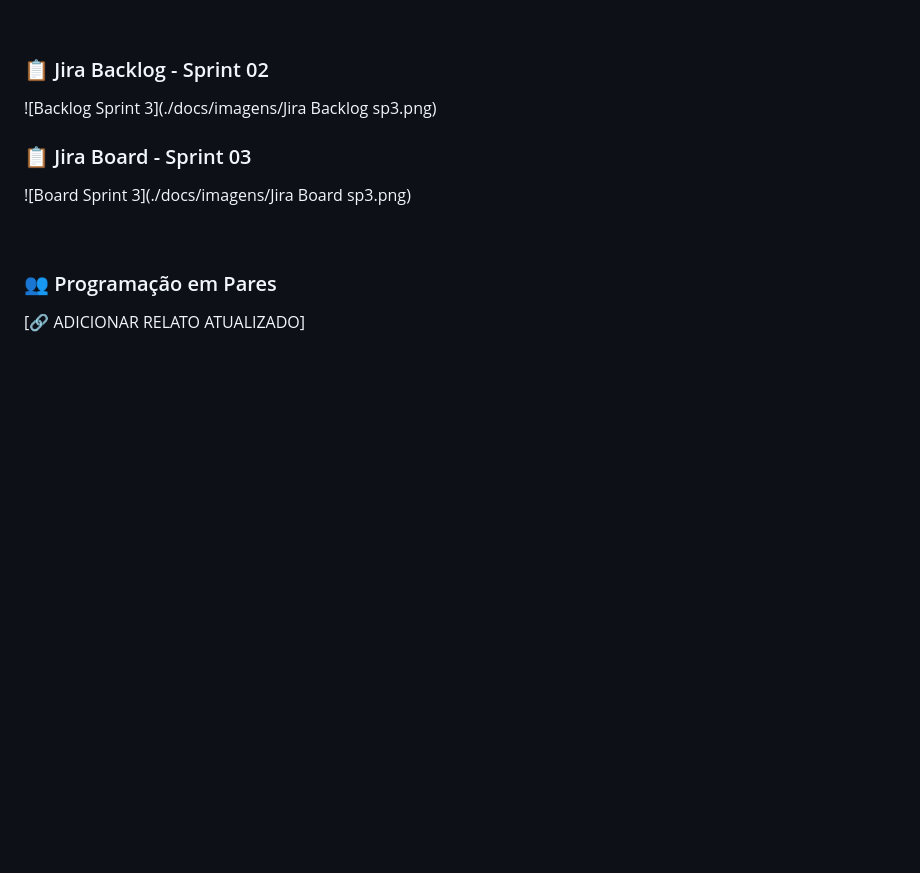
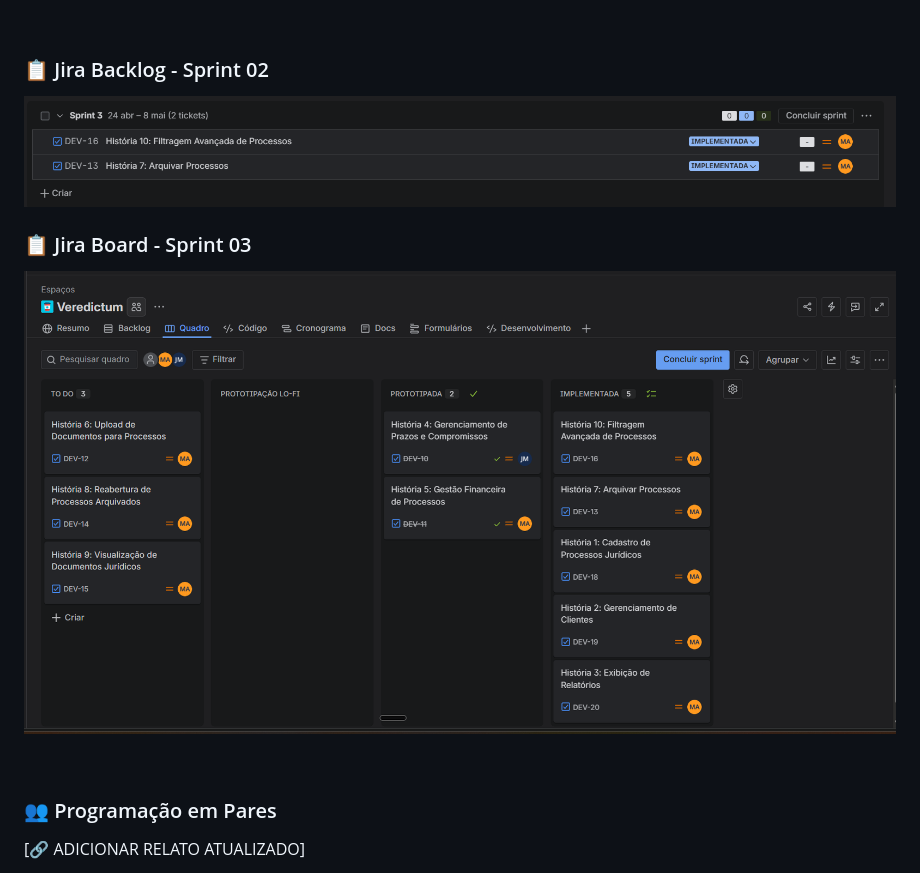
Before and after one commit to jvdlm/Veredictum, a Markdown page: README.md, the part around the change. Drawn GitHub-style; folded sections open; blank space fills up the shorter version.

```diff
--- a/README.md
+++ b/README.md
@@ -120,11 +120,11 @@ Testes end-to-end implementados com Selenium.
 <br/>
 
 ### 📋 Jira Backlog - Sprint 02
-![Backlog Sprint 3](./docs/imagens/Jira Backlog sp3.png)
+![Backlog Sprint 3](./docs/imagens/Jira_Backlog3.png)
 <br/>
 
 ### 📋 Jira Board - Sprint 03
-![Board Sprint 3](./docs/imagens/Jira Board sp3.png)
+![Board Sprint 3](./docs/imagens/Jira_Board3.png)
 
 <br/>
 
```
